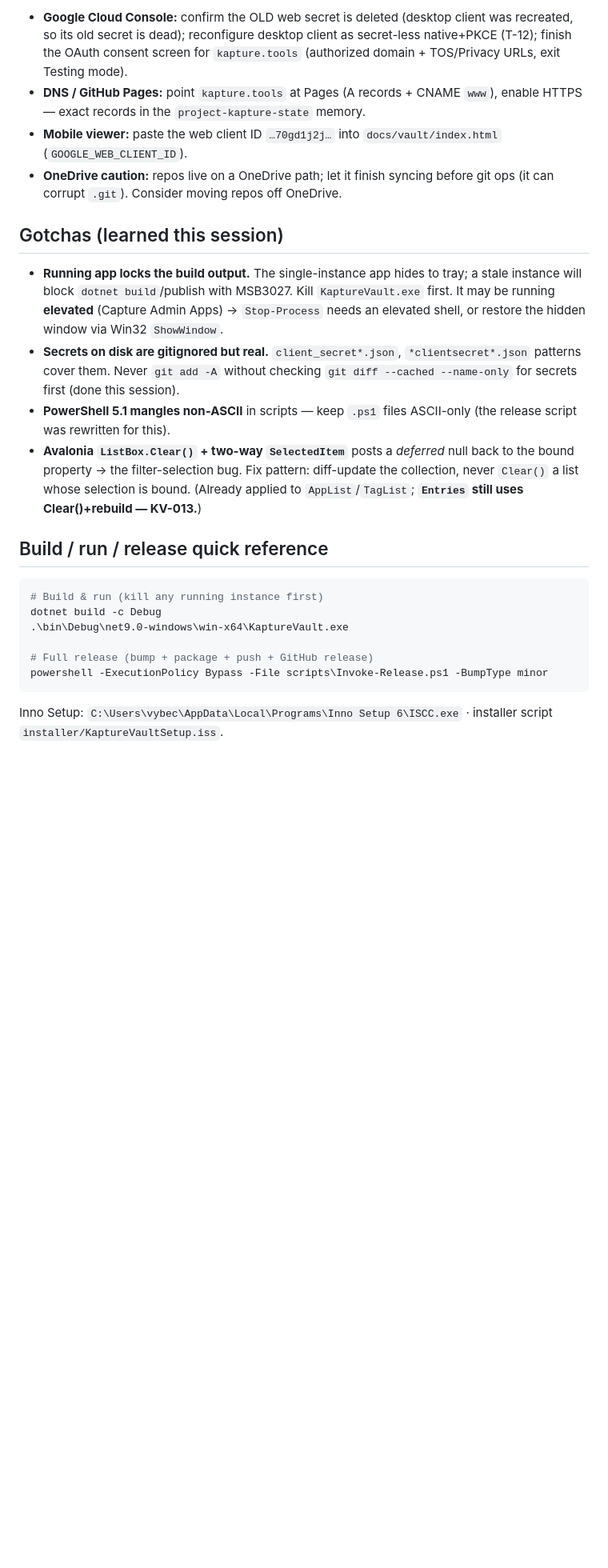
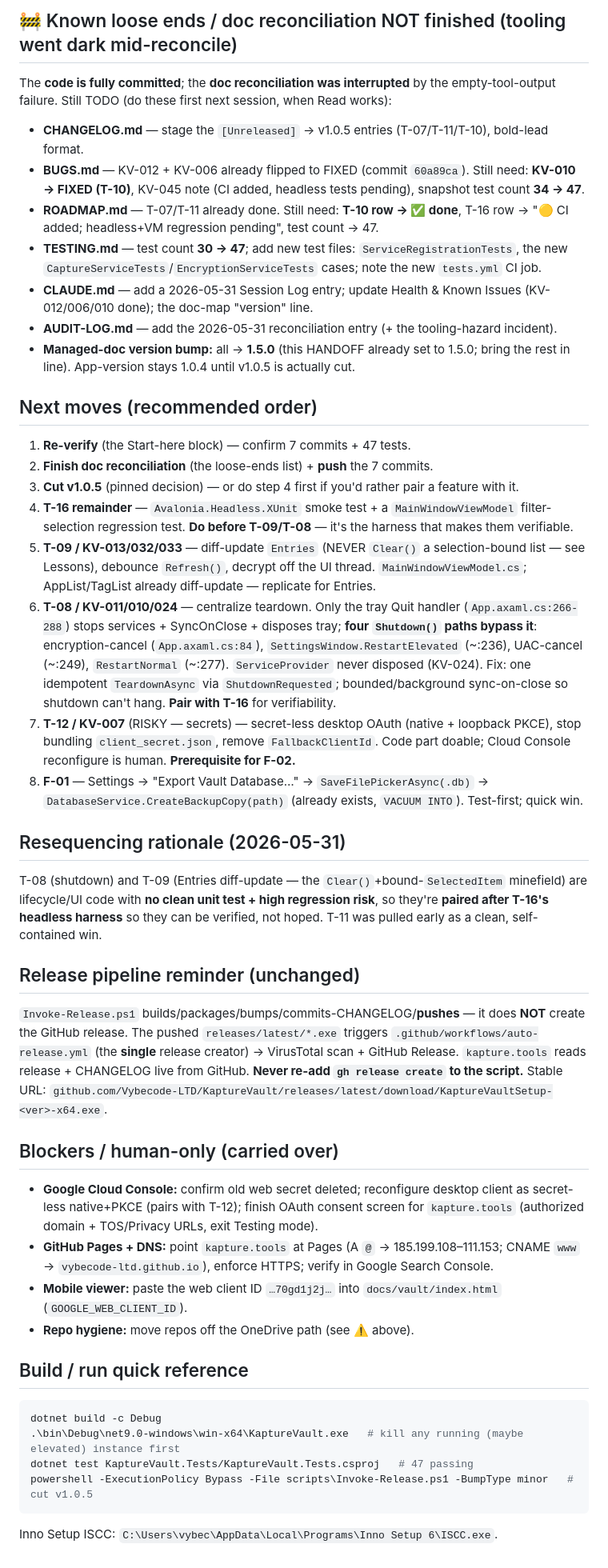
Before and after one commit to Vybecode-LTD/KaptureVault, a Markdown page: docs/HANDOFF.md, the part around one of its changes. Shown at 80% size. Drawn GitHub-style; blank space fills up the shorter version.

Commit message:
docs(handoff): rewrite canary for 2026-05-31 session (7-commit stack, v1.0.5 pinned, tooling hazard, reconcile TODO)
Co-Authored-By: Claude Opus 4.8 <noreply@anthropic.com>

````diff
--- a/docs/HANDOFF.md
+++ b/docs/HANDOFF.md
@@ -60,25 +72,47 @@ When ready, **"release it"** to cut v1.0.4 with the P1 work.
 
-- **Google Cloud Console:** confirm the OLD web secret is deleted (desktop client was recreated, so its old secret is dead); reconfigure desktop client as secret-less native+PKCE (T-12); finish the OAuth consent screen for `kapture.tools` (authorized domain + TOS/Privacy URLs, exit Testing mode).
-- **DNS / GitHub Pages:** point `kapture.tools` at Pages (A records + CNAME `www`), enable HTTPS — exact records in the `project-kapture-state` memory.
+## 🚧 Known loose ends / doc reconciliation NOT finished (tooling went dark mid-reconcile)
+
+The **code is fully committed**; the **doc reconciliation was interrupted** by the empty-tool-output failure. Still TODO (do these first next session, when Read works):
+- **CHANGELOG.md** — stage the `[Unreleased]` → v1.0.5 entries (T-07/T-11/T-10), bold-lead format.
+- **BUGS.md** — KV-012 + KV-006 already flipped to FIXED (commit `60a89ca`). Still need: **KV-010 → FIXED (T-10)**, KV-045 note (CI added, headless tests pending), snapshot test count **34 → 47**.
+- **ROADMAP.md** — T-07/T-11 already done. Still need: **T-10 row → ✅ done**, T-16 row → "🟡 CI added; headless+VM regression pending", test count → 47.
+- **TESTING.md** — test count **30 → 47**; add new test files: `ServiceRegistrationTests`, the new `CaptureServiceTests`/`EncryptionServiceTests` cases; note the new `tests.yml` CI job.
+- **CLAUDE.md** — add a 2026-05-31 Session Log entry; update Health & Known Issues (KV-012/006/010 done); the doc-map "version" line.
+- **AUDIT-LOG.md** — add the 2026-05-31 reconciliation entry (+ the tooling-hazard incident).
+- **Managed-doc version bump:** all → **1.5.0** (this HANDOFF already set to 1.5.0; bring the rest in line). App-version stays 1.0.4 until v1.0.5 is actually cut.
+
+## Next moves (recommended order)
+
+1. **Re-verify** (the Start-here block) — confirm 7 commits + 47 tests.
+2. **Finish doc reconciliation** (the loose-ends list) + **push** the 7 commits.
+3. **Cut v1.0.5** (pinned decision) — or do step 4 first if you'd rather pair a feature with it.
+4. **T-16 remainder** — `Avalonia.Headless.XUnit` smoke test + a `MainWindowViewModel` filter-selection regression test. **Do before T-09/T-08** — it's the harness that makes them verifiable.
+5. **T-09 / KV-013/032/033** — diff-update `Entries` (NEVER `Clear()` a selection-bound list — see Lessons), debounce `Refresh()`, decrypt off the UI thread. `MainWindowViewModel.cs`; AppList/TagList already diff-update — replicate for Entries.
+6. **T-08 / KV-011/010/024** — centralize teardown. Only the tray Quit handler (`App.axaml.cs:266-288`) stops services + SyncOnClose + disposes tray; **four `Shutdown()` paths bypass it**: encryption-cancel (`App.axaml.cs:84`), `SettingsWindow.RestartElevated` (~:236), UAC-cancel (~:249), `RestartNormal` (~:277). `ServiceProvider` never disposed (KV-024). Fix: one idempotent `TeardownAsync` via `ShutdownRequested`; bounded/background sync-on-close so shutdown can't hang. **Pair with T-16** for verifiability.
+7. **T-12 / KV-007** (RISKY — secrets) — secret-less desktop OAuth (native + loopback PKCE), stop bundling `client_secret.json`, remove `FallbackClientId`. Code part doable; Cloud Console reconfigure is human. **Prerequisite for F-02.**
+8. **F-01** — Settings → "Export Vault Database…" → `SaveFilePickerAsync(.db)` → `DatabaseService.CreateBackupCopy(path)` (already exists, `VACUUM INTO`). Test-first; quick win.
+
+## Resequencing rationale (2026-05-31)
+
+T-08 (shutdown) and T-09 (Entries diff-update — the `Clear()`+bound-`SelectedItem` minefield) are lifecycle/UI code with **no clean unit test + high regression risk**, so they're **paired after T-16's headless harness** so they can be verified, not hoped. T-11 was pulled early as a clean, self-contained win.
+
+## Release pipeline reminder (unchanged)
+
+`Invoke-Release.ps1` builds/packages/bumps/commits-CHANGELOG/**pushes** — it does **NOT** create the GitHub release. The pushed `releases/latest/*.exe` triggers `.github/workflows/auto-release.yml` (the **single** release creator) → VirusTotal scan + GitHub Release. `kapture.tools` reads release + CHANGELOG live from GitHub. **Never re-add `gh release create` to the script.** Stable URL: `github.com/Vybecode-LTD/KaptureVault/releases/latest/download/KaptureVaultSetup-<ver>-x64.exe`.
+
+## Blockers / human-only (carried over)
+
+- **Google Cloud Console:** confirm old web secret deleted; reconfigure desktop client as secret-less native+PKCE (pairs with T-12); finish OAuth consent screen for `kapture.tools` (authorized domain + TOS/Privacy URLs, exit Testing mode).
+- **GitHub Pages + DNS:** point `kapture.tools` at Pages (A `@` → 185.199.108–111.153; CNAME `www` → `vybecode-ltd.github.io`), enforce HTTPS; verify in Google Search Console.
 - **Mobile viewer:** paste the web client ID `…70gd1j2j…` into `docs/vault/index.html` (`GOOGLE_WEB_CLIENT_ID`).
-- **OneDrive caution:** repos live on a OneDrive path; let it finish syncing before git ops (it can corrupt `.git`). Consider moving repos off OneDrive.
+- **Repo hygiene:** move repos off the OneDrive path (see ⚠️ above).
 
-## Gotchas (learned this session)
-
-- **Running app locks the build output.** The single-instance app hides to tray; a stale instance will block `dotnet build`/publish with MSB3027. Kill `KaptureVault.exe` first. It may be running **elevated** (Capture Admin Apps) → `Stop-Process` needs an elevated shell, or restore the hidden window via Win32 `ShowWindow`.
-- **Secrets on disk are gitignored but real.** `client_secret*.json`, `*clientsecret*.json` patterns cover them. Never `git add -A` without checking `git diff --cached --name-only` for secrets first (done this session).
-- **PowerShell 5.1 mangles non-ASCII** in scripts — keep `.ps1` files ASCII-only (the release script was rewritten for this).
-- **Avalonia `ListBox.Clear()` + two-way `SelectedItem`** posts a *deferred* null back to the bound property → the filter-selection bug. Fix pattern: diff-update the collection, never `Clear()` a list whose selection is bound. (Already applied to `AppList`/`TagList`; **`Entries` still uses Clear()+rebuild — KV-013.**)
-
-## Build / run / release quick reference
+## Build / run quick reference
 
 ```powershell
-# Build & run (kill any running instance first)
 dotnet build -c Debug
-.\bin\Debug\net9.0-windows\win-x64\KaptureVault.exe
-
-# Full release (bump + package + push + GitHub release)
-powershell -ExecutionPolicy Bypass -File scripts\Invoke-Release.ps1 -BumpType minor
+.\bin\Debug\net9.0-windows\win-x64\KaptureVault.exe   # kill any running (maybe elevated) instance first
+dotnet test KaptureVault.Tests/KaptureVault.Tests.csproj   # 47 passing
+powershell -ExecutionPolicy Bypass -File scripts\Invoke-Release.ps1 -BumpType minor   # cut v1.0.5
 ```
-
-Inno Setup: `C:\Users\vybec\AppData\Local\Programs\Inno Setup 6\ISCC.exe` · installer script `installer/KaptureVaultSetup.iss`.
+Inno Setup ISCC: `C:\Users\vybec\AppData\Local\Programs\Inno Setup 6\ISCC.exe`.
````
Also changed, not shown: other parts of docs/HANDOFF.md (+48 -36 lines).
